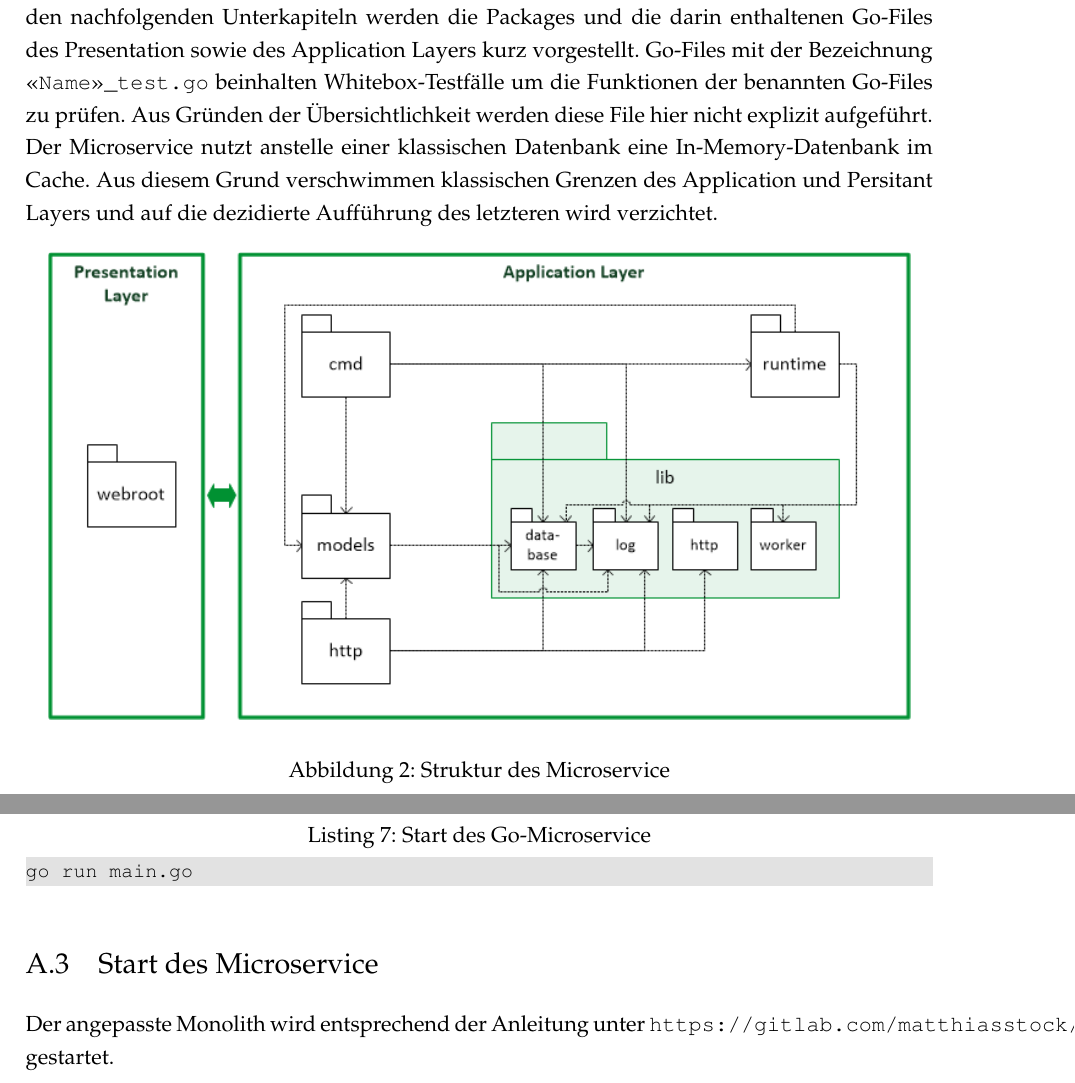
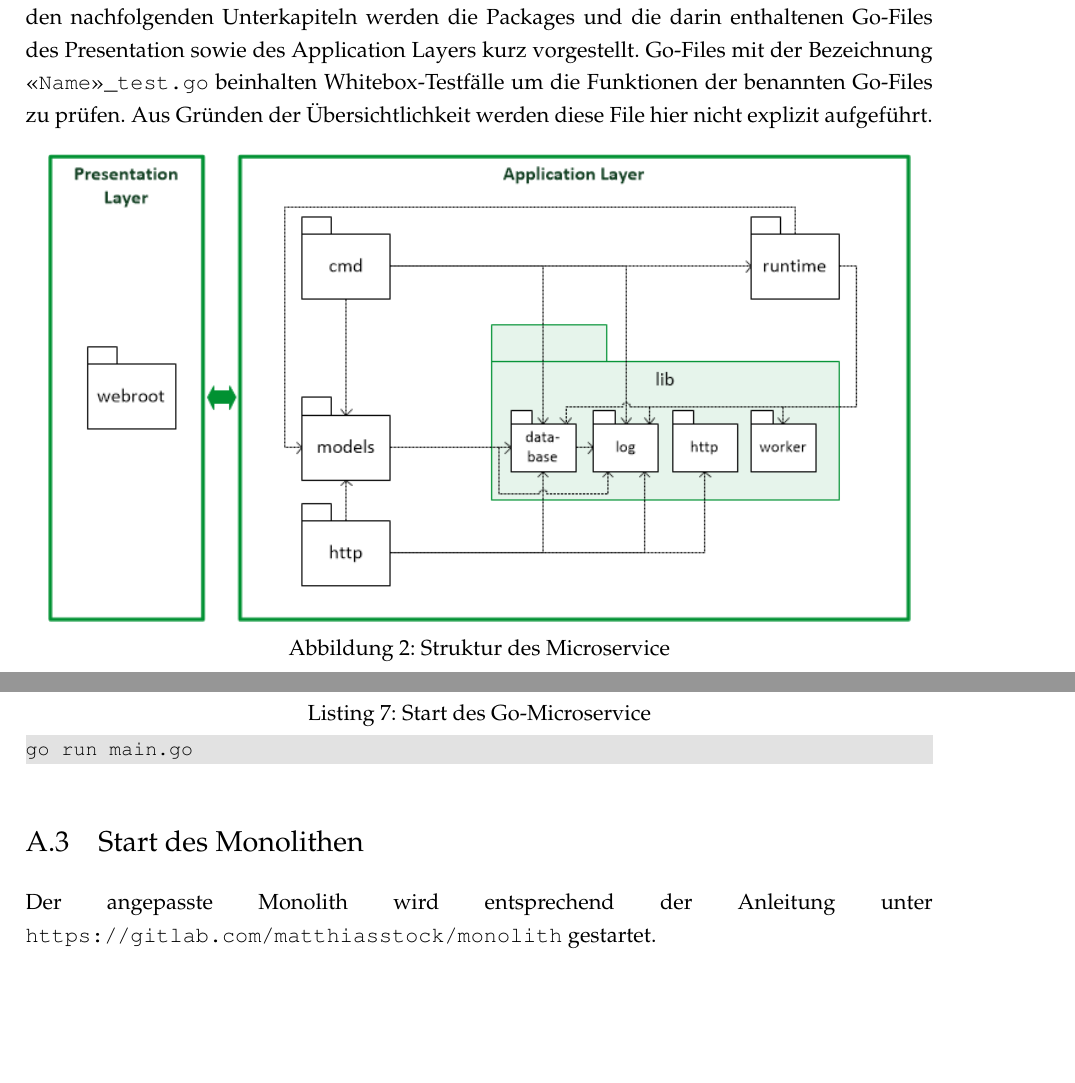
Before and after one commit to genofire/hs_master-kss-monolith, a LaTeX document (documentation/microservice_stock/documentation.tex, which reads documentation/microservice_stock/chapter/GettingStarted.tex, documentation/microservice_stock/chapter/Struktur.tex): two parts of pages 7 and 14 of 16 before the commit and two parts of pages 7 and 15 of 17 after it, joined at a grey line, cut so that both start at the same text, the shorter picture padded with empty space. Compiled offline with pdfLaTeX; an older LaTeX class or package is replaced by its successor.

```diff
--- a/documentation/microservice_stock/chapter/GettingStarted.tex
+++ b/documentation/microservice_stock/chapter/GettingStarted.tex
@@ -13,5 +13,5 @@
 go run main.go
 \end{lstlisting}
 
-\subsection{Start des Microservice}
-Der angepasste Monolith wird entsprechend der Anleitung unter \texttt{https://gitlab.com/matthiasstock/monolith} gestartet.
+\subsection{Start des Monolithen}
+Der angepasste Monolith wird entsprechend der Anleitung unter \linebreak \texttt{https://gitlab.com/matthiasstock/monolith} gestartet.
--- a/documentation/microservice_stock/chapter/Struktur.tex
+++ b/documentation/microservice_stock/chapter/Struktur.tex
@@ -1,12 +1,10 @@
 \section{Architektur des Microservice}
 \label{sec: Architektur des Microservice}
 Der Microservice Warenwirtschaft wurde in der Programmiersprache Go\footnote{https:\//golang.org\/doc\/} entwickelt. Go-An-wendungen bestehen aus Packages, in denen die einzelnen Go-Files organisiert sind, Klassen im Sinne der Objektorientierung gibt es nicht. Der Microservice Warenwirtschaft sett sich aus den neun Packages zusammen, die in der Abbildung X dargestellt werden. In den beiden nachfolgenden Unterkapiteln werden die Packages und die darin enthaltenen Go-Files des Presentation  sowie des Application Layers kurz vorgestellt. Go-Files mit der Bezeichnung \texttt{<<Name>>\_test.go} beinhalten Whitebox-Testfälle um die Funktionen der benannten Go-Files zu prüfen. Aus Gründen der Übersichtlichkeit werden diese File hier nicht explizit aufgeführt.
-Der Microservice nutzt anstelle einer klassischen Datenbank eine In-Memory-Datenbank im Cache. Aus diesem Grund verschwimmen klassischen Grenzen des Application und Persitant Layers und auf die dezidierte Aufführung des letzteren wird verzichtet.
 
 \begin{figure}[H]
-	\begin{center}
+	\centering
 	\includegraphics[width=0.95 \textwidth]{./pics/struktur.png}
-	\end{center}
 	\caption{Struktur des Microservice}
 	\label{pic:Struktur des Microservice}
 \end{figure}
```
Also changed, not shown: documentation/microservice_stock/chapter/Struktur.tex (11 more changed lines), 1 other file.
